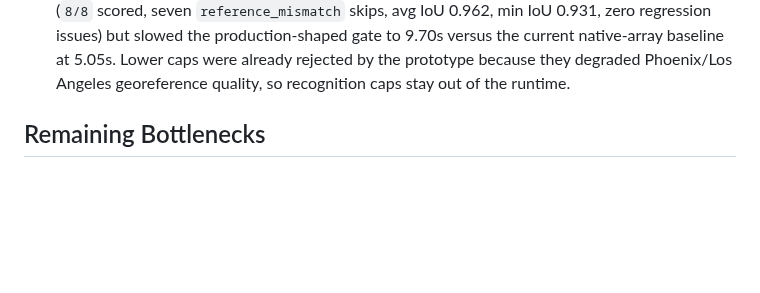
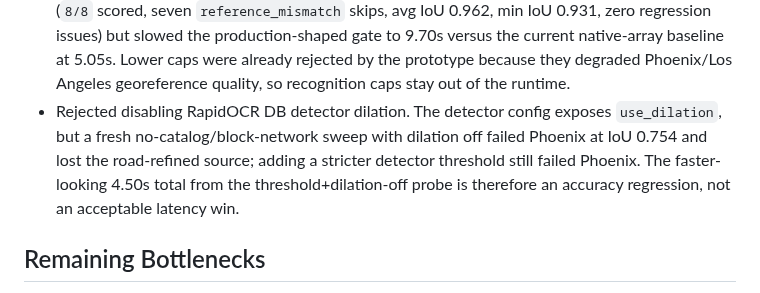
Before and after one commit to EthanMcKanna/map-boundary-builder, a Markdown page: benchmarks/latency-rd-notes.md, the part around the change. Drawn GitHub-style; blank space fills up the shorter version.

Commit message:
Document rejected detector dilation probe

```diff
--- a/benchmarks/latency-rd-notes.md
+++ b/benchmarks/latency-rd-notes.md
@@ -2571,6 +2571,12 @@ OCR/georeference rather than returning outdated fast-path polygons.
   current native-array baseline at 5.05s. Lower caps were already rejected by
   the prototype because they degraded Phoenix/Los Angeles georeference quality,
   so recognition caps stay out of the runtime.
+- Rejected disabling RapidOCR DB detector dilation. The detector config exposes
+  `use_dilation`, but a fresh no-catalog/block-network sweep with dilation off
+  failed Phoenix at IoU 0.754 and lost the road-refined source; adding a
+  stricter detector threshold still failed Phoenix. The faster-looking 4.50s
+  total from the threshold+dilation-off probe is therefore an accuracy
+  regression, not an acceptable latency win.
 
 ## Remaining Bottlenecks
 
```
